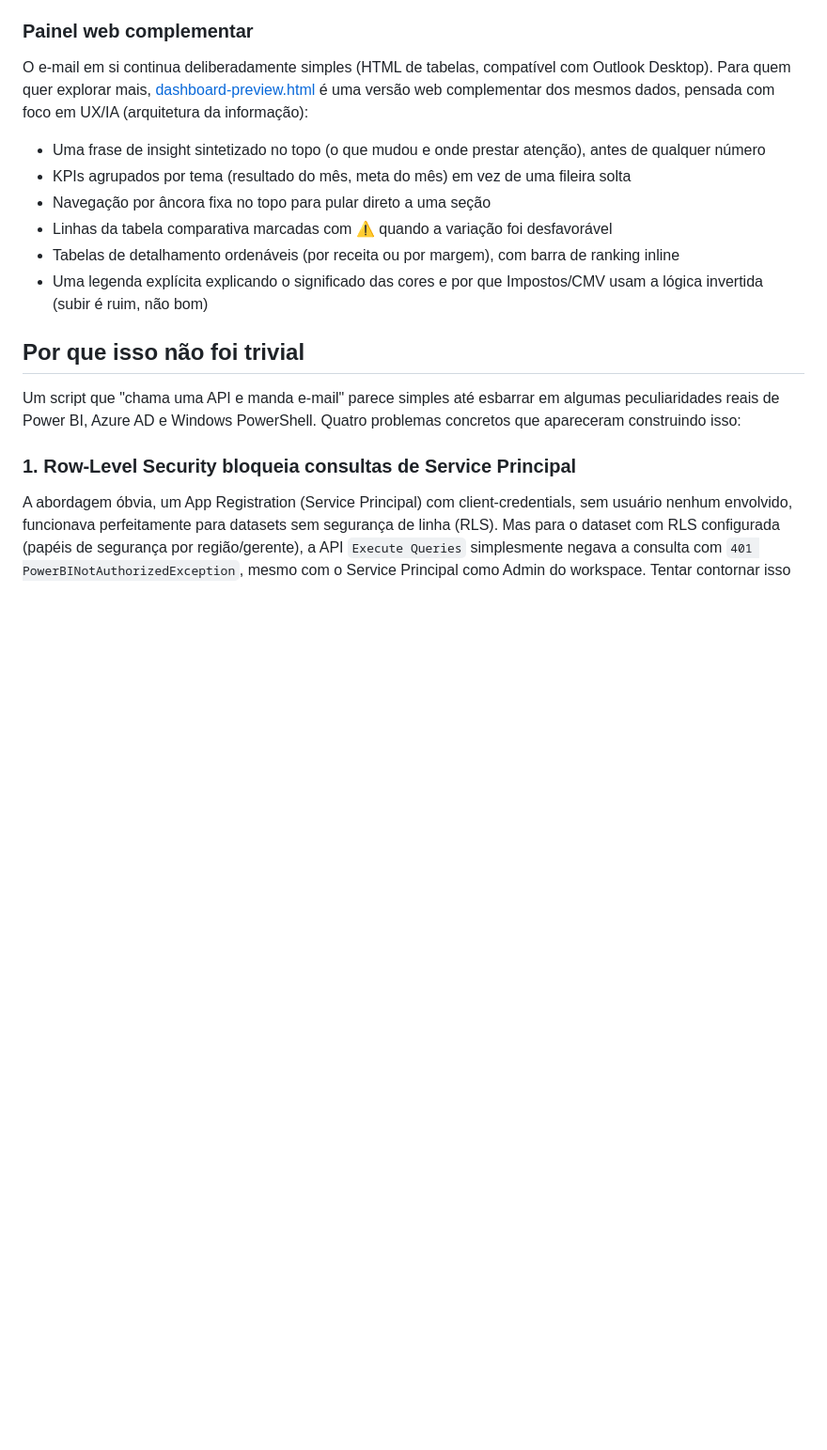
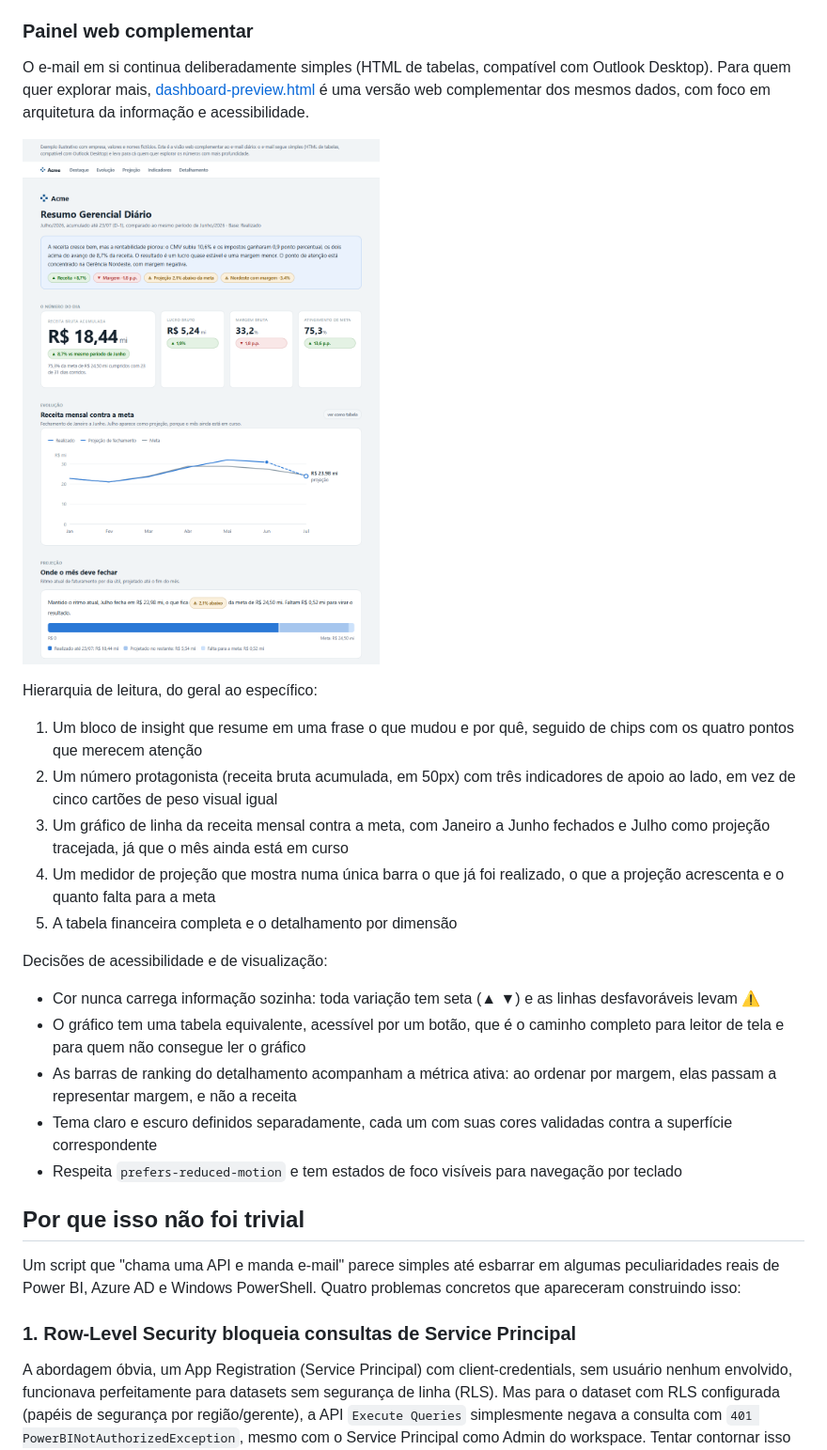
Before and after one commit to madufreitaas/powerbi-daily-kpi-email-automation, a Markdown page: README.md, the part around the change. Shown at 94% size. GitHub-like rendering; pictures changed too: dashboard-preview.png (added); blank space fills up the shorter version.

Commit message:
Reformula painel web: grafico de linha, medidor de projecao e correcoes de acessibilidade

```diff
--- a/README.md
+++ b/README.md
@@ -20,14 +20,25 @@ Veja o resultado completo, interativo, em [sample-email-preview.html](./sample-e
 
 ### Painel web complementar
 
-O e-mail em si continua deliberadamente simples (HTML de tabelas, compatível com Outlook Desktop). Para quem quer explorar mais, [dashboard-preview.html](./dashboard-preview.html) é uma versão web complementar dos mesmos dados, pensada com foco em UX/IA (arquitetura da informação):
+O e-mail em si continua deliberadamente simples (HTML de tabelas, compatível com Outlook Desktop). Para quem quer explorar mais, [dashboard-preview.html](./dashboard-preview.html) é uma versão web complementar dos mesmos dados, com foco em arquitetura da informação e acessibilidade.
 
-- Uma frase de insight sintetizado no topo (o que mudou e onde prestar atenção), antes de qualquer número
-- KPIs agrupados por tema (resultado do mês, meta do mês) em vez de uma fileira solta
-- Navegação por âncora fixa no topo para pular direto a uma seção
-- Linhas da tabela comparativa marcadas com ⚠ quando a variação foi desfavorável
-- Tabelas de detalhamento ordenáveis (por receita ou por margem), com barra de ranking inline
-- Uma legenda explícita explicando o significado das cores e por que Impostos/CMV usam a lógica invertida (subir é ruim, não bom)
+![Painel web complementar](./dashboard-preview.png)
+
+Hierarquia de leitura, do geral ao específico:
+
+1. Um bloco de insight que resume em uma frase o que mudou e por quê, seguido de chips com os quatro pontos que merecem atenção
+2. Um número protagonista (receita bruta acumulada, em 50px) com três indicadores de apoio ao lado, em vez de cinco cartões de peso visual igual
+3. Um gráfico de linha da receita mensal contra a meta, com Janeiro a Junho fechados e Julho como projeção tracejada, já que o mês ainda está em curso
+4. Um medidor de projeção que mostra numa única barra o que já foi realizado, o que a projeção acrescenta e o quanto falta para a meta
+5. A tabela financeira completa e o detalhamento por dimensão
+
+Decisões de acessibilidade e de visualização:
+
+- Cor nunca carrega informação sozinha: toda variação tem seta (▲ ▼) e as linhas desfavoráveis levam ⚠
+- O gráfico tem uma tabela equivalente, acessível por um botão, que é o caminho completo para leitor de tela e para quem não consegue ler o gráfico
+- As barras de ranking do detalhamento acompanham a métrica ativa: ao ordenar por margem, elas passam a representar margem, e não a receita
+- Tema claro e escuro definidos separadamente, cada um com suas cores validadas contra a superfície correspondente
+- Respeita `prefers-reduced-motion` e tem estados de foco visíveis para navegação por teclado
 
 ## Por que isso não foi trivial
 
```
Also changed, not shown: 1 other file.
